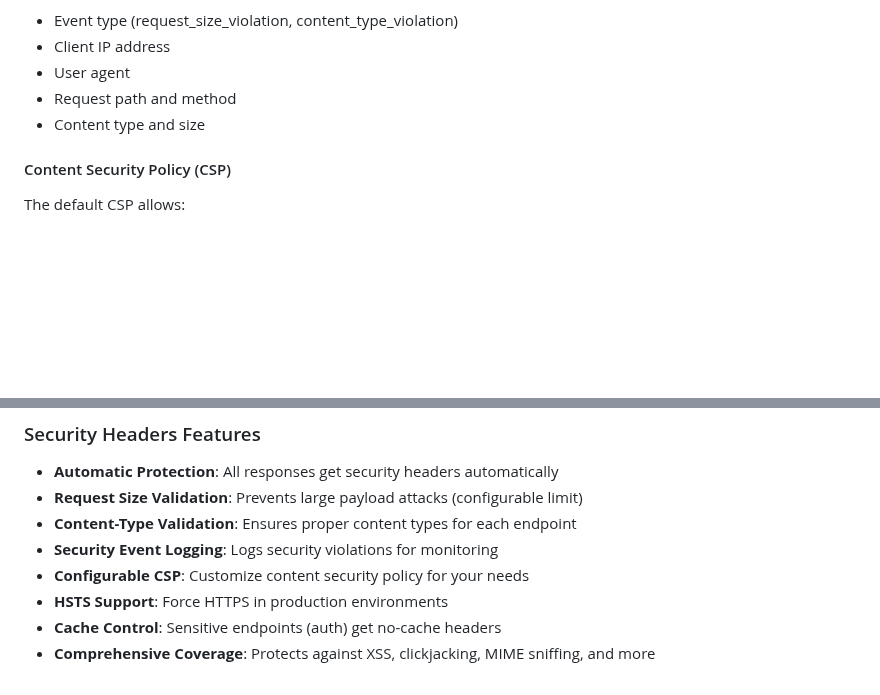
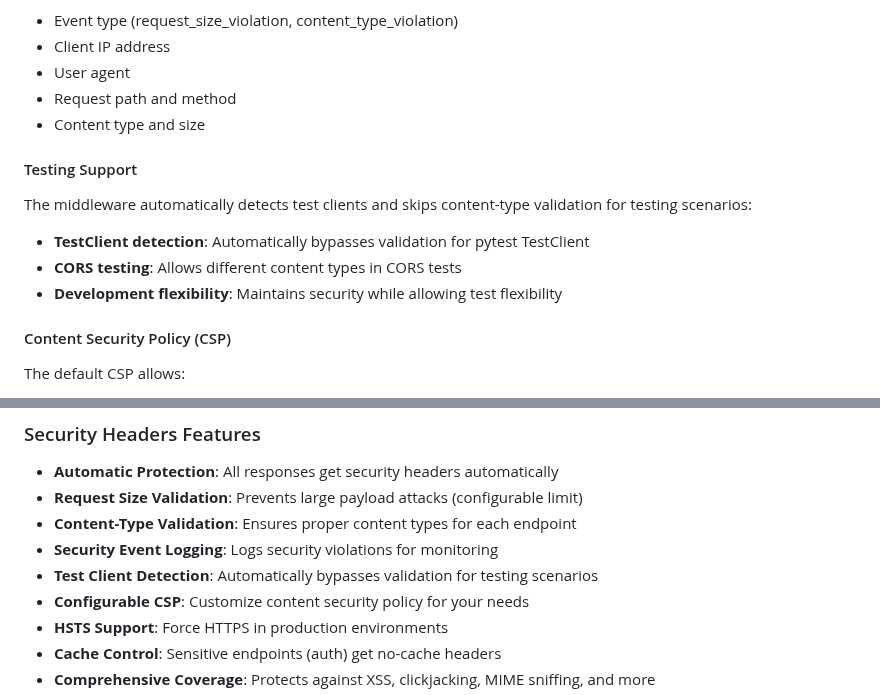
Before and after one commit to triciaward/fast-api-template, a Markdown page: docs/tutorials/optional-features.md, 2 parts joined by grey strips. Drawn GitHub-style; blank space fills up the shorter version.

Commit message:
docs: Add test client detection info to security headers documentation
- Document automatic test client detection feature
- Explain how it allows CORS testing with different content types
- Add testing support section to security headers docs
- Update features list to include test client detection
- Maintains security while allowing test flexibility

```diff
--- a/docs/tutorials/optional-features.md
+++ b/docs/tutorials/optional-features.md
@@ -667,6 +667,14 @@ Logs include:
 - Request path and method
 - Content type and size
 
+#### Testing Support
+
+The middleware automatically detects test clients and skips content-type validation for testing scenarios:
+
+- **TestClient detection**: Automatically bypasses validation for pytest TestClient
+- **CORS testing**: Allows different content types in CORS tests
+- **Development flexibility**: Maintains security while allowing test flexibility
+
 #### Content Security Policy (CSP)
 
 The default CSP allows:
@@ -710,6 +718,7 @@ HSTS_PRELOAD=false
 - **Request Size Validation**: Prevents large payload attacks (configurable limit)
 - **Content-Type Validation**: Ensures proper content types for each endpoint
 - **Security Event Logging**: Logs security violations for monitoring
+- **Test Client Detection**: Automatically bypasses validation for testing scenarios
 - **Configurable CSP**: Customize content security policy for your needs
 - **HSTS Support**: Force HTTPS in production environments
 - **Cache Control**: Sensitive endpoints (auth) get no-cache headers
```
